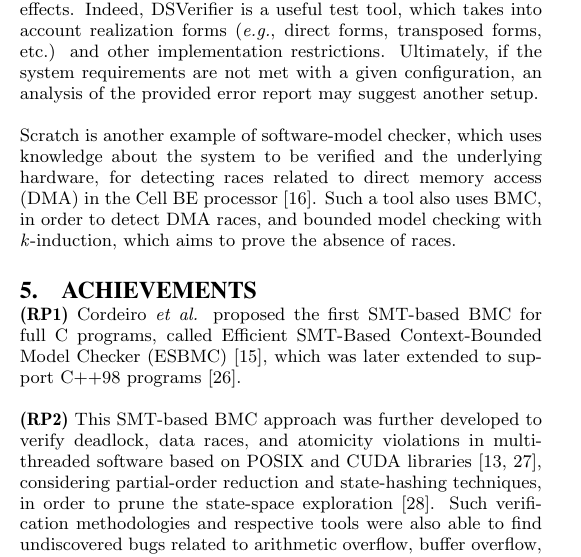
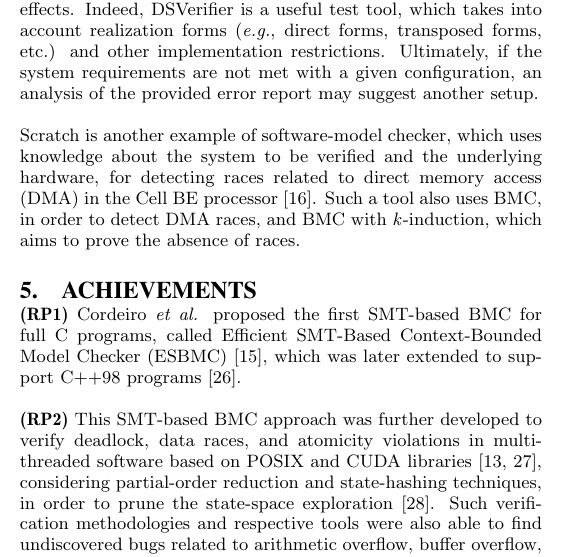
Before and after one commit to lucasccordeiro/sigsoft, a LaTeX paper (paper.tex): part of one column of page 2 of 4, cut so that both start at the same text. Compiled offline with pdfLaTeX.

Commit message:
minor changes

```diff
--- a/paper.tex
+++ b/paper.tex
@@ -128,7 +128,7 @@ It is worth noticing that, currently, SMT-based BMC approaches check code proper
 
 Indeed, research in software verification is now taking such considerations into account, and some schemes already use knowledge about the system to be verified and the underlying hardware. Recently, Ismail {\it et al.} \cite{dsv_spin2015}  proposed a verification tool for digital systems, called digital system verifier (DSVerifier), which is able to aid engineers to check overflow, limit cycle, output error, timing, stability, and minimum phase, considering finite word-length effects. Indeed, DSVerifier is a useful test tool, which takes into account realization forms ({\it e.g.}, direct forms, transposed forms, etc.) and other implementation restrictions. Ultimately, if the system requirements are not met with a given configuration, an analysis of the provided error report may suggest another setup.
 
-Scratch is another example of software-model checker, which uses knowledge about the system to be verified and the underlying hardware, for detecting races related to direct memory access (DMA) in the Cell BE processor~\cite{Donaldson10}. Such a tool also uses BMC, in order to detect DMA races, and bounded model checking with \textit{k}-induction, which aims to prove the absence of races.
+Scratch is another example of software-model checker, which uses knowledge about the system to be verified and the underlying hardware, for detecting races related to direct memory access (DMA) in the Cell BE processor~\cite{Donaldson10}. Such a tool also uses BMC, in order to detect DMA races, and BMC with \textit{k}-induction, which aims to prove the absence of races.
 
 %Finally, DSVerifier has already been used for verifying digital filters and controllers, which even include UAV applications.
 
```
